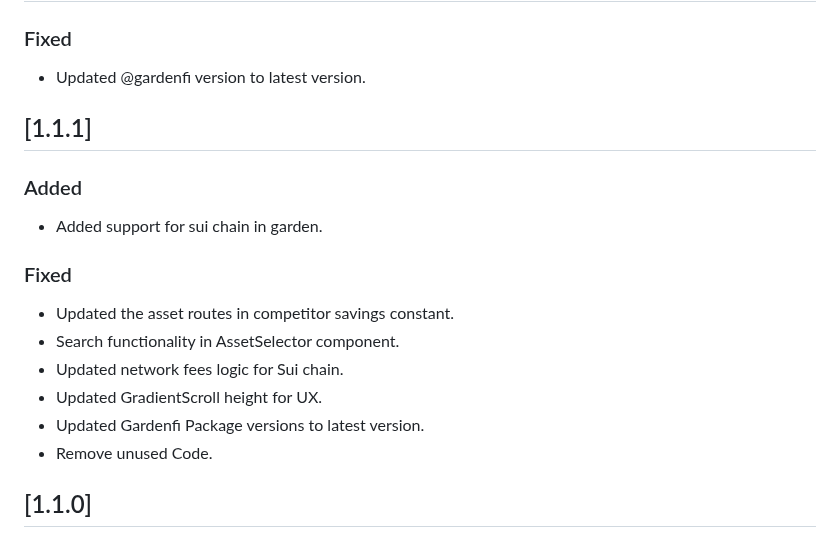
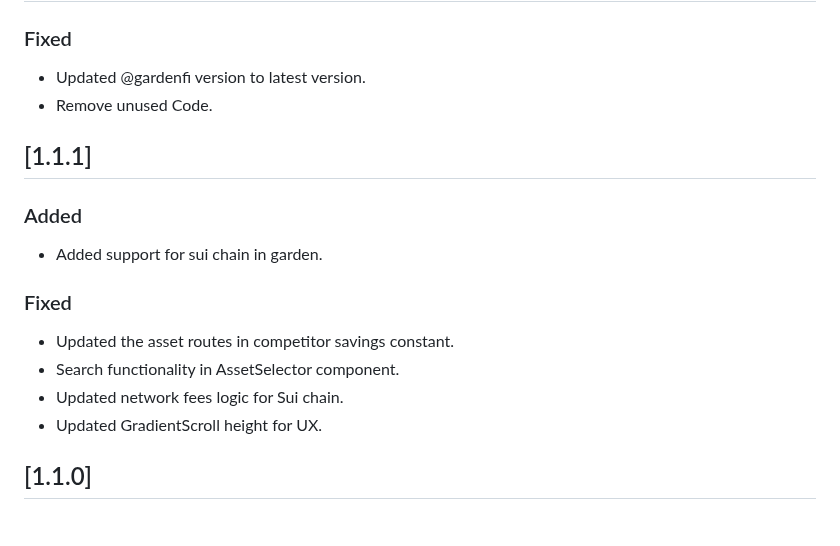
Before and after one commit to shanmukh0504/kiosk, a Markdown page: CHANGELOG.md, the part around the change. Drawn GitHub-style.

```diff
--- a/CHANGELOG.md
+++ b/CHANGELOG.md
@@ -5,6 +5,7 @@
 ### Fixed
 
 - Updated @gardenfi version to latest version.
+- Remove unused Code.
 
 ## [1.1.1]
 
@@ -18,8 +19,6 @@
 - Search functionality in AssetSelector component.
 - Updated network fees logic for Sui chain.
 - Updated GradientScroll height for UX.
-- Updated Gardenfi Package versions to latest version.
-- Remove unused Code.
 
 ## [1.1.0]
 
```
